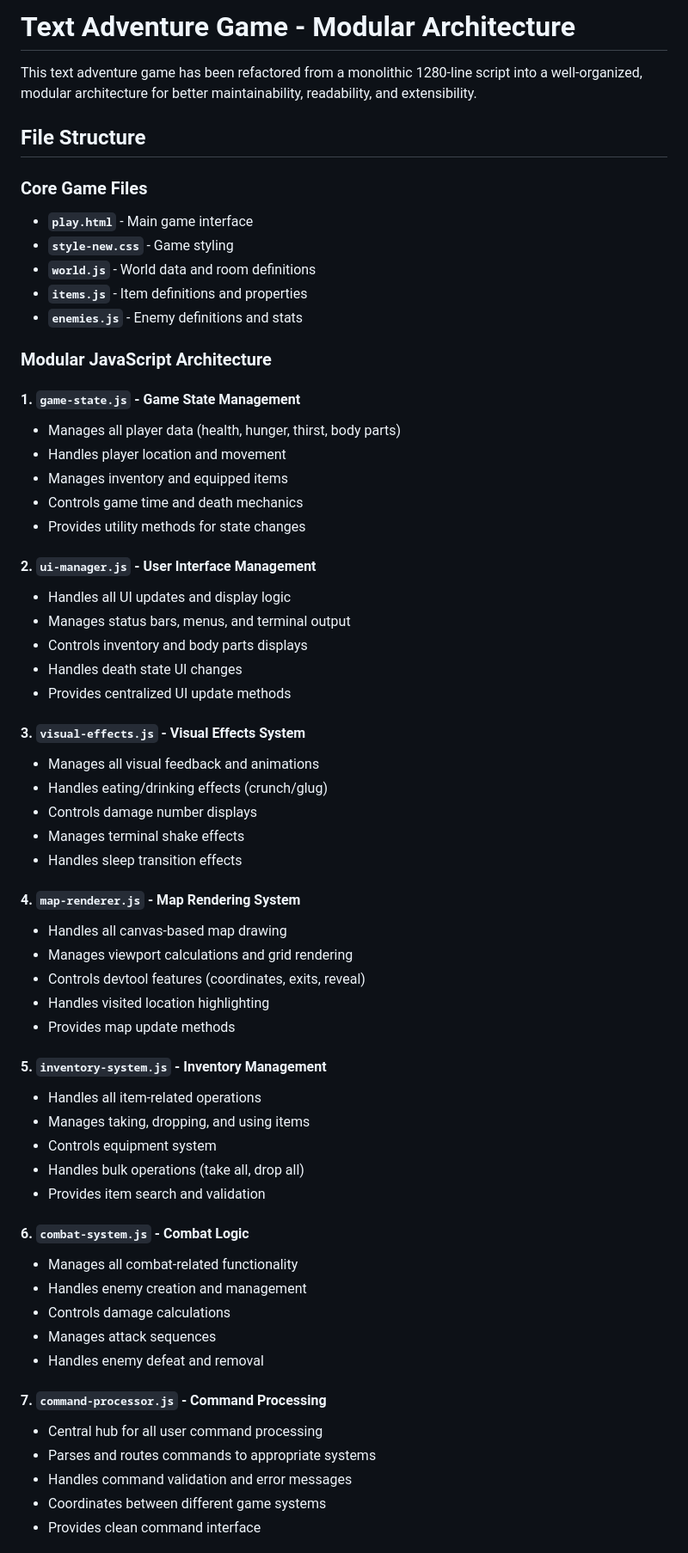
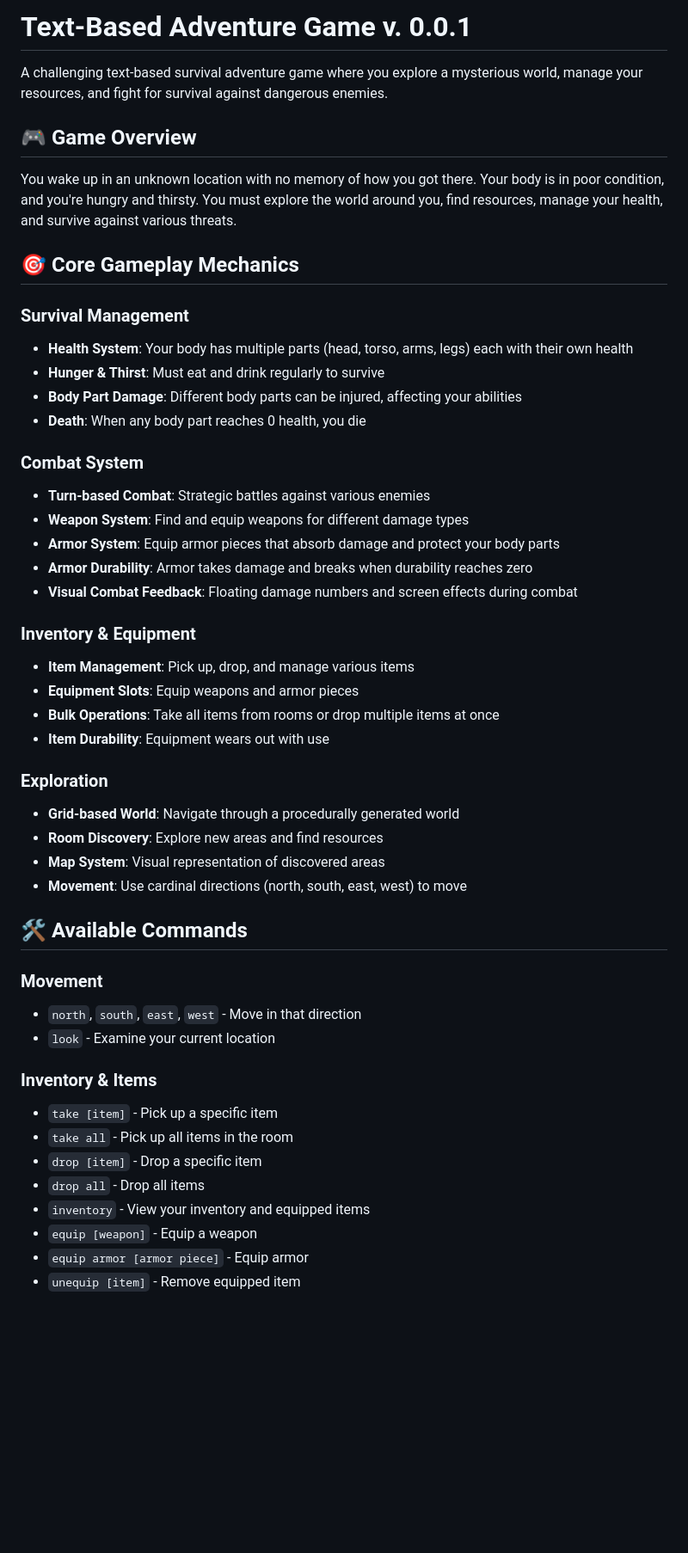
Before and after one commit to swanky-pants-janx/Text-Based-Game-v2, a Markdown page: README.md, the part around the change printed below. Shown: that part at 86% size. Rendered like a GitHub page; blank space fills up the shorter version.

```diff
--- a/README.md
+++ b/README.md
@@ -1,64 +1,51 @@
-# Text Adventure Game - Modular Architecture
+# Text-Based Adventure Game v. 0.0.1
 
-This text adventure game has been refactored from a monolithic 1280-line script into a well-organized, modular architecture for better maintainability, readability, and extensibility.
+A challenging text-based survival adventure game where you explore a mysterious world, manage your resources, and fight for survival against dangerous enemies.
 
-## File Structure
+## 🎮 Game Overview
 
-### Core Game Files
-- **`play.html`** - Main game interface
-- **`style-new.css`** - Game styling
-- **`world.js`** - World data and room definitions
-- **`items.js`** - Item definitions and properties
-- **`enemies.js`** - Enemy definitions and stats
+You wake up in an unknown location with no memory of how you got there. Your body is in poor condition, and you're hungry and thirsty. You must explore the world around you, find resources, manage your health, and survive against various threats.
 
-### Modular JavaScript Architecture
+## 🎯 Core Gameplay Mechanics
 
-#### 1. **`game-state.js`** - Game State Management
-- Manages all player data (health, hunger, thirst, body parts)
-- Handles player location and movement
-- Manages inventory and equipped items
-- Controls game time and death mechanics
-- Provides utility methods for state changes
+### **Survival Management**
+- **Health System**: Your body has multiple parts (head, torso, arms, legs) each with their own health
+- **Hunger & Thirst**: Must eat and drink regularly to survive
+- **Body Part Damage**: Different body parts can be injured, affecting your abilities
+- **Death**: When any body part reaches 0 health, you die
 
-#### 2. **`ui-manager.js`** - User Interface Management
-- Handles all UI updates and display logic
-- Manages status bars, menus, and terminal output
-- Controls inventory and body parts displays
-- Handles death state UI changes
-- Provides centralized UI update methods
+### **Combat System**
+- **Turn-based Combat**: Strategic battles against various enemies
+- **Weapon System**: Find and equip weapons for different damage types
+- **Armor System**: Equip armor pieces that absorb damage and protect your body parts
+- **Armor Durability**: Armor takes damage and breaks when durability reaches zero
+- **Visual Combat Feedback**: Floating damage numbers and screen effects during combat
 
-#### 3. **`visual-effects.js`** - Visual Effects System
-- Manages all visual feedback and animations
-- Handles eating/drinking effects (crunch/glug)
-- Controls damage number displays
-- Manages terminal shake effects
-- Handles sleep transition effects
+### **Inventory & Equipment**
+- **Item Management**: Pick up, drop, and manage various items
+- **Equipment Slots**: Equip weapons and armor pieces
+- **Bulk Operations**: Take all items from rooms or drop multiple items at once
+- **Item Durability**: Equipment wears out with use
 
-#### 4. **`map-renderer.js`** - Map Rendering System
-- Handles all canvas-based map drawing
-- Manages viewport calculations and grid rendering
-- Controls devtool features (coordinates, exits, reveal)
-- Handles visited location highlighting
-- Provides map update methods
+### **Exploration**
+- **Grid-based World**: Navigate through a procedurally generated world
+- **Room Discovery**: Explore new areas and find resources
+- **Map System**: Visual representation of discovered areas
+- **Movement**: Use cardinal directions (north, south, east, west) to move
 
-#### 5. **`inventory-system.js`** - Inventory Management
-- Handles all item-related operations
-- Manages taking, dropping, and using items
-- Controls equipment system
-- Handles bulk operations (take all, drop all)
-- Provides item search and validation
+## 🛠️ Available Commands
 
-#### 6. **`combat-system.js`** - Combat Logic
-- Manages all combat-related functionality
-- Handles enemy creation and management
-- Controls damage calculations
-- Manages attack sequences
-- Handles enemy defeat and removal
+### **Movement**
+- `north`, `south`, `east`, `west` - Move in that direction
+- `look` - Examine your current location
 
-#### 7. **`command-processor.js`** - Command Processing
-- Central hub for all user command processing
-- Parses and routes commands to appropriate systems
-- Handles command validation and error messages
-- Coordinates between different game systems
-- Provides clean command interface
+### **Inventory & Items**
+- `take [item]` - Pick up a specific item
+- `take all` - Pick up all items in the room
+- `drop [item]` - Drop a specific item
+- `drop all` - Drop all items
+- `inventory` - View your inventory and equipped items
+- `equip [weapon]` - Equip a weapon
+- `equip armor [armor piece]` - Equip armor
+- `unequip [item]` - Remove equipped item
 
```
Also changed, not shown: other parts of README.md (+74 -65 lines).
